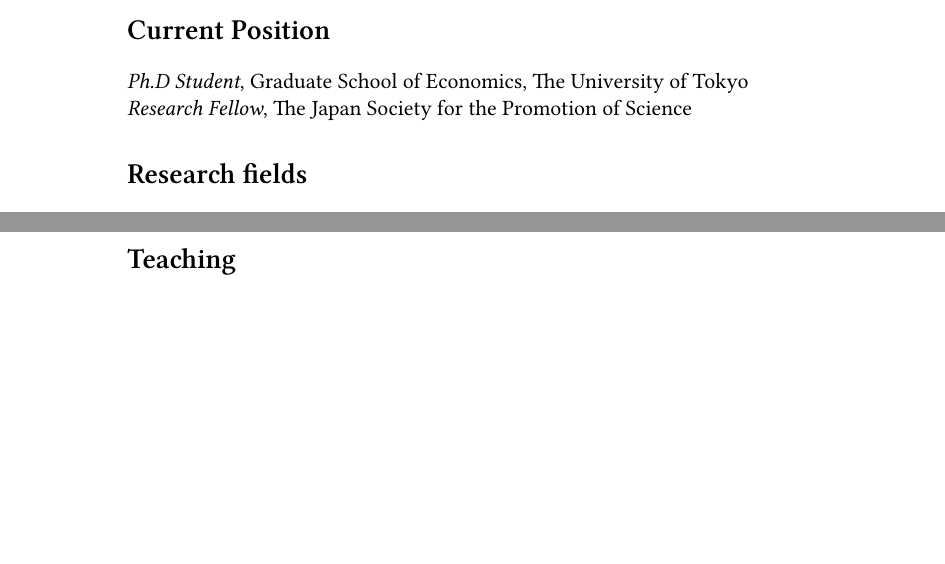
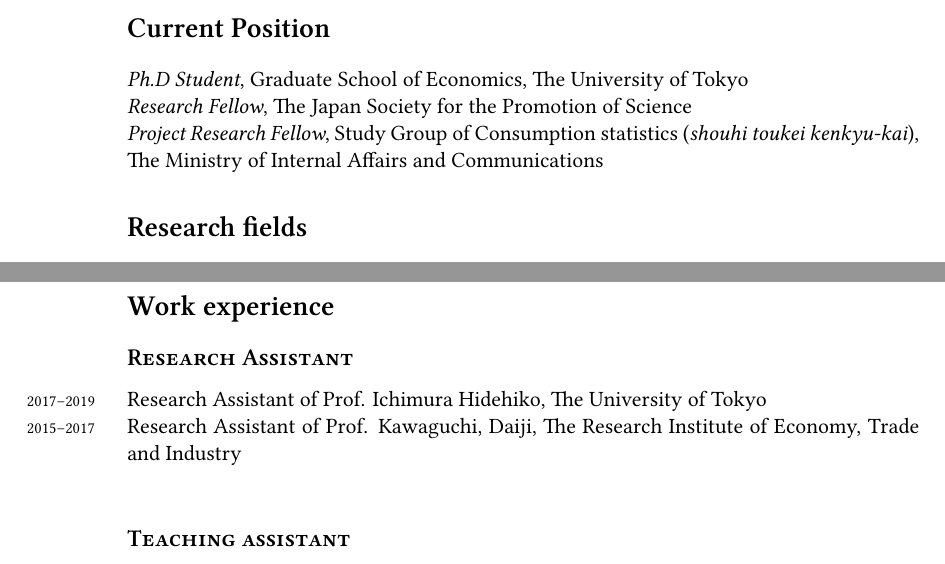
Before and after one commit to Takahiro-Toriyabe/CV, a LaTeX CV (CV/cv_toriyabe.tex): two parts of pages 1 and 2 of 3 before the commit and two parts of pages 1 and 3 of 3 after it, joined at a grey line, cut so that both start at the same text, the shorter picture padded with empty space. Compiled offline with XeLaTeX; a missing font is replaced by an installed copy or a similar font.

Commit message:
Update CV

```diff
--- a/CV/cv_toriyabe.tex
+++ b/CV/cv_toriyabe.tex
@@ -116,7 +116,8 @@
 \section*{Current Position}
 
 \emph{Ph.D Student}, Graduate School of Economics, The University of Tokyo\\
-\emph{Research Fellow}, The Japan Society for the Promotion of Science
+\emph{Research Fellow}, The Japan Society for the Promotion of Science \\
+\emph{Project Research Fellow}, Study Group of Consumption statistics (\textit{shouhi toukei kenkyu-kai}), The Ministry of Internal Affairs and Communications
 
 %------------------------------------------------
 
@@ -212,9 +213,16 @@
 %	TEACHING SECTION
 %----------------------------------------------------------------------------------------
 
-\section*{Teaching}
+\section*{Work experience}
 
-\years{2018--2019} Teaching assistant of Econometrics, Graduate School of Public Policy, The University of Tokyo, Japan\\
+\subsection*{Research Assistant}
+
+\years{2017--2019} Research Assistant of Prof. Ichimura Hidehiko, The University of Tokyo \\
+\years{2015--2017} Research Assistant of Prof. Kawaguchi, Daiji, The Research Institute of Economy, Trade and Industry \\
+
+\subsection*{Teaching assistant}
+
+\years{2018--2019} Teaching assistant of Econometrics, Graduate School of Public Policy, The University of Tokyo\\
 \years{2017--2018} Teaching assistant of Econometrics II, Graduate School of Economics, The University of Tokyo\\
 \years{2017} Teaching assistant of Econometrics, Graduate School of Public Policy, The University of Tokyo\\
 \years{2017} Math Camp, Graduate School of Economics, The University of Tokyo\\
```
Also changed, not shown: CV/cv_toriyabe.pdf.
